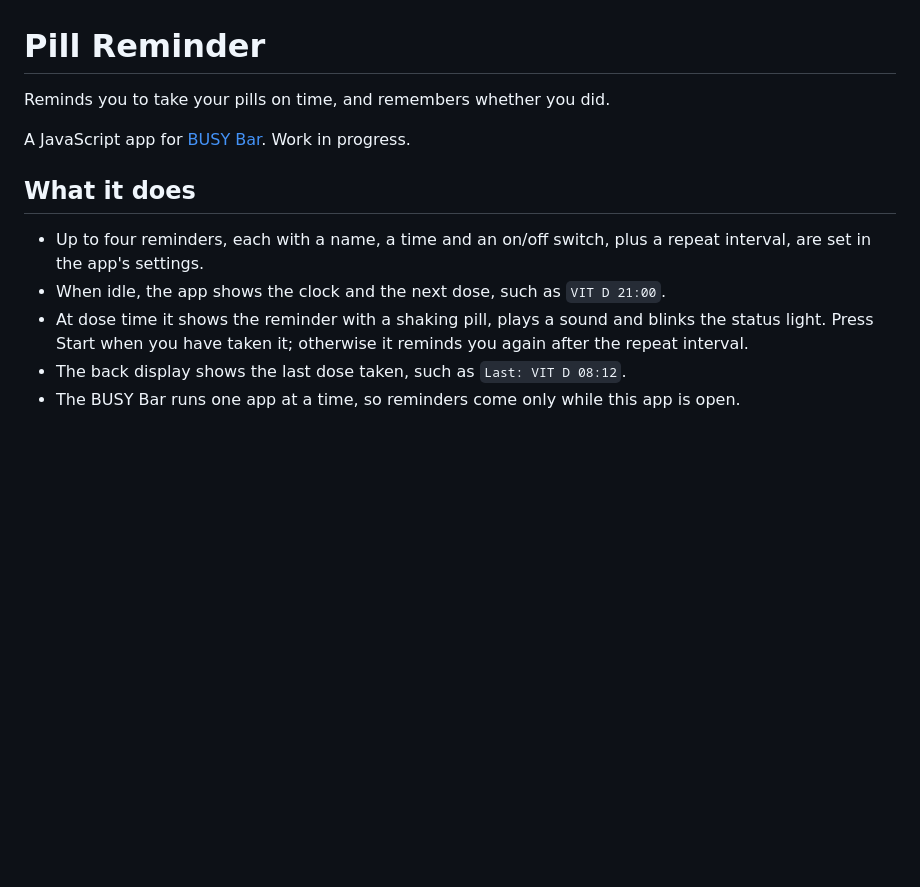
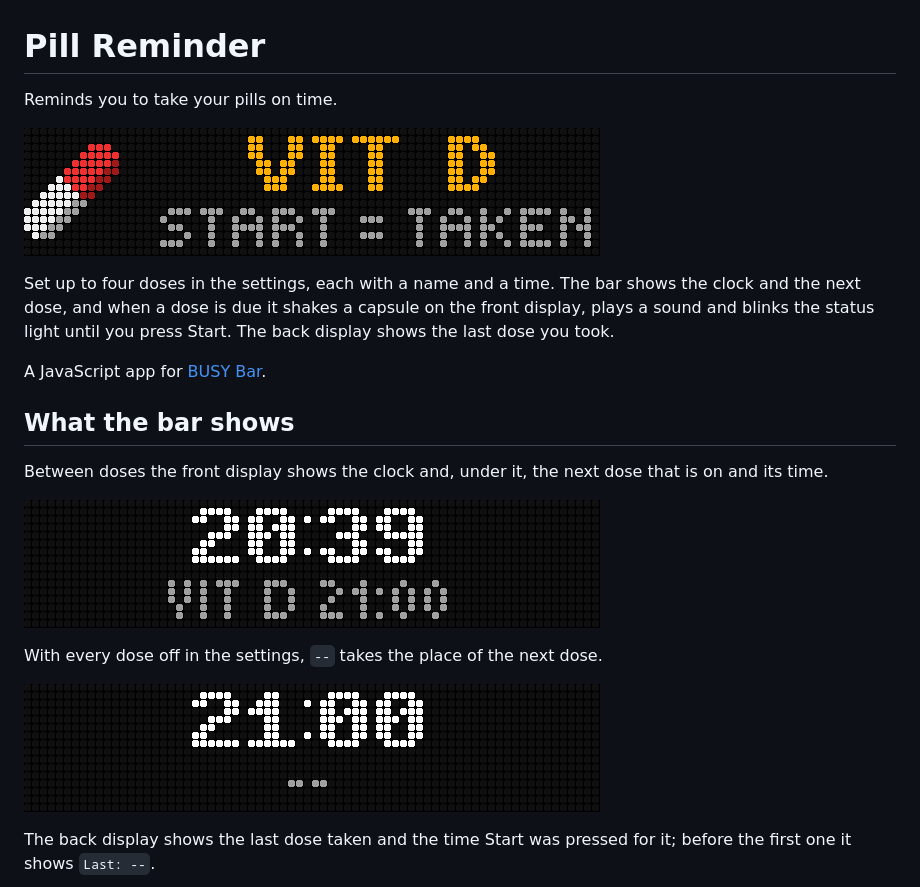
Before and after one commit to vvzvlad/busybar-pill-reminder, a Markdown page: README.md, the part around one of its changes. Drawn GitHub-style; pictures changed too: media/due.gif (added), media/idle.png (added), media/none.png (added); blank space fills up the shorter version.

Commit message:
README: every screen, front and back, with pictures and GIFs; buttons and settings

```diff
--- a/README.md
+++ b/README.md
@@ -1,13 +1,22 @@
 # Pill Reminder
 
-Reminds you to take your pills on time, and remembers whether you did.
+Reminds you to take your pills on time.
 
-A JavaScript app for [BUSY Bar](https://busy.app). Work in progress.
+![Pill Reminder on the BUSY Bar: a shaking capsule, VIT D, START = TAKEN](media/due.gif)
 
-## What it does
+Set up to four doses in the settings, each with a name and a time. The bar shows the clock and the next dose, and when a dose is due it shakes a capsule on the front display, plays a sound and blinks the status light until you press Start. The back display shows the last dose you took.
 
-- Up to four reminders, each with a name, a time and an on/off switch, plus a repeat interval, are set in the app's settings.
-- When idle, the app shows the clock and the next dose, such as `VIT D 21:00`.
-- At dose time it shows the reminder with a shaking pill, plays a sound and blinks the status light. Press Start when you have taken it; otherwise it reminds you again after the repeat interval.
-- The back display shows the last dose taken, such as `Last: VIT D 08:12`.
-- The BUSY Bar runs one app at a time, so reminders come only while this app is open.
+A JavaScript app for [BUSY Bar](https://busy.app).
+
+## What the bar shows
+
+Between doses the front display shows the clock and, under it, the next dose that is on and its time.
+
+![20:39 and VIT D 21:00](media/idle.png)
+
+With every dose off in the settings, `--` takes the place of the next dose.
+
+![21:00 and --](media/none.png)
+
+The back display shows the last dose taken and the time Start was pressed for it; before the first one it shows `Last: --`.
+
```
Also changed, not shown: other parts of README.md (+28 -1 lines), media/none-back.png (added), media/taken-back.png (added).
